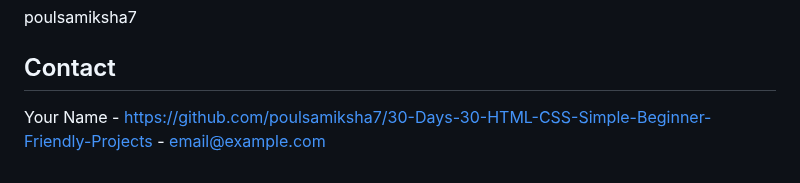
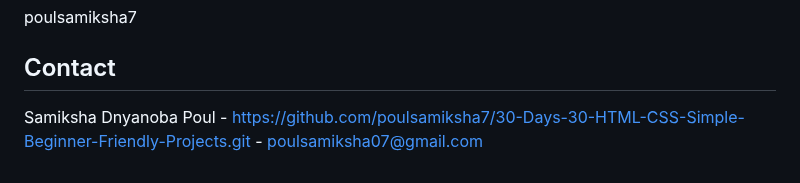
Before and after one commit to poulsamiksha7/30-Days-30-HTML-CSS-Simple-Beginner-Friendly-Projects, a Markdown page: README.md, the part around the change. GitHub-like rendering.

```diff
--- a/README.md
+++ b/README.md
@@ -103,4 +103,4 @@ poulsamiksha7
 
 ## Contact
 
-Your Name - [https://github.com/poulsamiksha7/30-Days-30-HTML-CSS-Simple-Beginner-Friendly-Projects](https://github.com/poulsamiksha7/30-Days-30-HTML-CSS-Simple-Beginner-Friendly-Projects) - email@example.com
+Samiksha Dnyanoba Poul - [https://github.com/poulsamiksha7/30-Days-30-HTML-CSS-Simple-Beginner-Friendly-Projects.git](https://github.com/poulsamiksha7/30-Days-30-HTML-CSS-Simple-Beginner-Friendly-Projects) - poulsamiksha07@gmail.com
```
